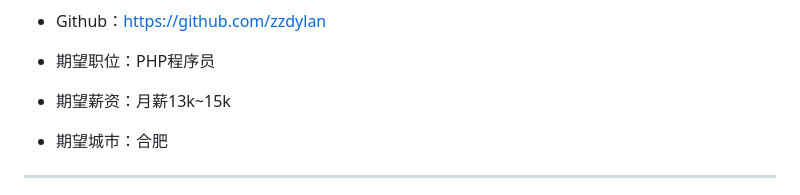
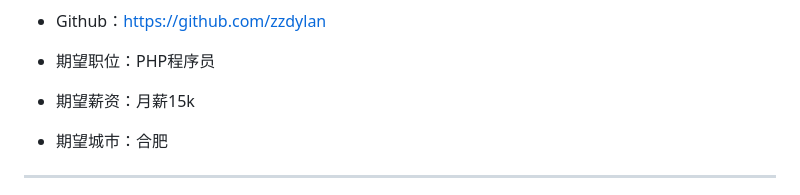
Before and after one commit to zzdylan/zzdylan.github.io, a Markdown page: README.md, the part around the change. Drawn GitHub-style.

```diff
--- a/README.md
+++ b/README.md
@@ -21,7 +21,7 @@
 
 - 期望职位：PHP程序员
 
-- 期望薪资：月薪13k~15k
+- 期望薪资：月薪15k
 
 - 期望城市：合肥
 
```
